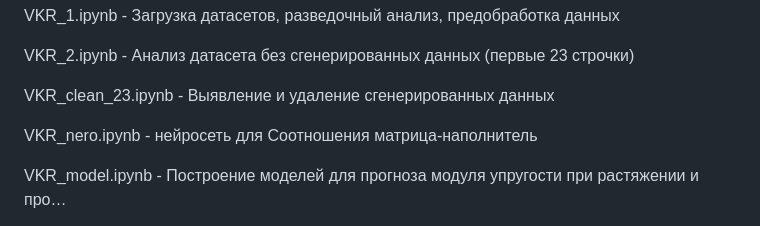
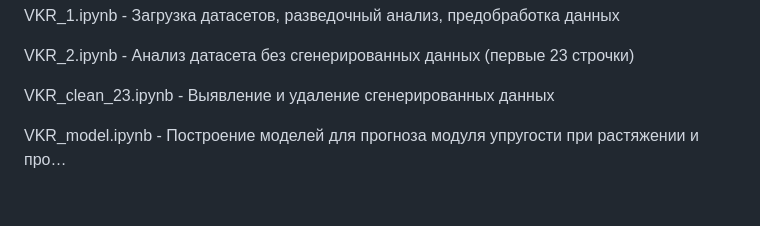
Before and after one commit to S7OV/CompoZit, a Markdown page: README.md, the part around the change. GitHub-like rendering; blank space fills up the shorter version.

```diff
--- a/README.md
+++ b/README.md
@@ -18,8 +18,6 @@ VKR_1.ipynb - Загрузка датасетов, разведочный ана
 VKR_2.ipynb - Анализ датасета без сгенерированных данных (первые 23 строчки)
 
 VKR_clean_23.ipynb - Выявление и удаление сгенерированных данных
-
-VKR_nero.ipynb - нейросеть для Соотношения матрица-наполнитель
 
 VKR_model.ipynb - Построение моделей для прогноза модуля упругости при растяжении и про…
 
```
